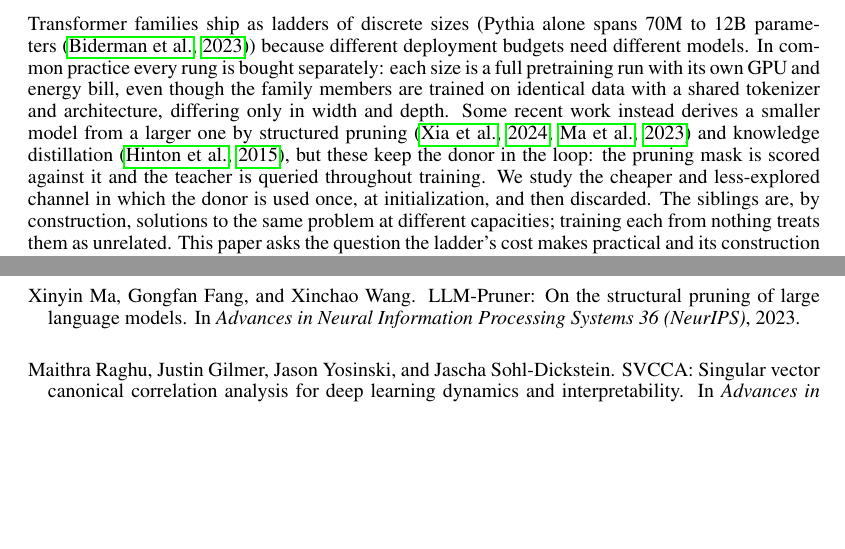
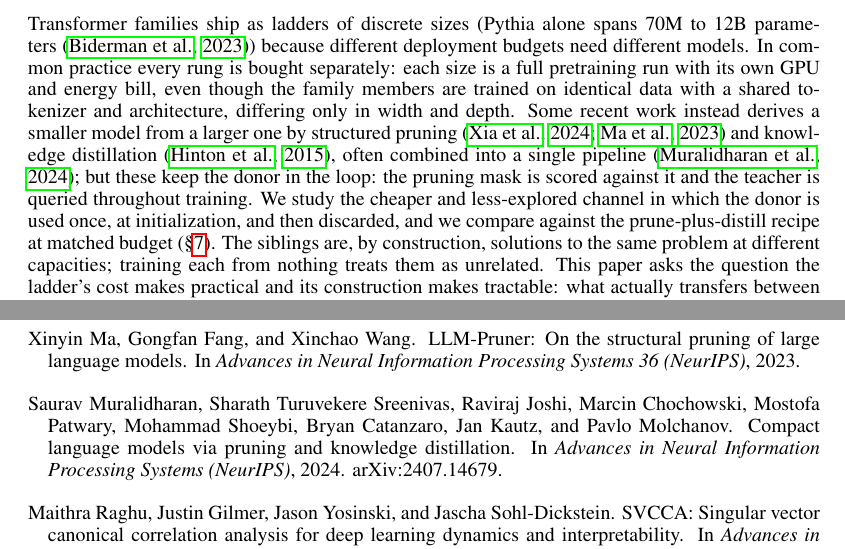
Before and after one commit to rsdpyenugula/ScaleOp, a LaTeX paper (paper/main.tex, which reads paper/sections/1_intro.tex): two parts of pages 1 and 11 of 15, joined at a grey line, cut so that both start at the same text, the shorter picture padded with empty space. Compiled offline with pdfLaTeX.

Commit message:
Paper 1 v2: add SOTA prune+distill comparison framing; distill batch 16
- Cite Minitron (muralidharan2024minitron, verified arXiv:2407.14679) as the
  prune+distill SOTA; intro now states we compare against the prune-plus-distill
  recipe at matched budget.
- configs/m5_distill.yaml: batch_size 32 -> 16 (teacher fwd + fp32 KD logits
  spike the GB10 unified memory at 32; base arms stay at 32).
Rebuilt PDF + tarball.

```diff
--- a/paper/sections/1_intro.tex
+++ b/paper/sections/1_intro.tex
@@ -9,10 +9,12 @@ energy bill, even though the family members are trained on identical data with a
 shared tokenizer and architecture, differing only in width and depth. Some
 recent work instead derives a smaller model from a larger one by structured
 pruning~\citep{xia2024sheared,ma2023llmpruner} and knowledge
-distillation~\citep{hinton2015distilling}, but these keep the donor in the loop:
+distillation~\citep{hinton2015distilling}, often combined into a single
+pipeline~\citep{muralidharan2024minitron}; but these keep the donor in the loop:
 the pruning mask is scored against it and the teacher is queried throughout
 training. We study the cheaper and less-explored channel in which the donor is
-used once, at initialization, and then discarded. The
+used once, at initialization, and then discarded, and we compare against the
+prune-plus-distill recipe at matched budget (\S\ref{sec:race}). The
 siblings are, by construction, solutions to the same problem at different
 capacities; training each from nothing treats them as unrelated. This paper asks
 the question the ladder's cost makes practical and its construction makes
```
Also changed, not shown: configs/m5_distill.yaml (+2 -1 lines), paper/references.bib (+8 -0 lines), paper/main.pdf, paper/wiring-beats-blending.pdf, 1 other file.
